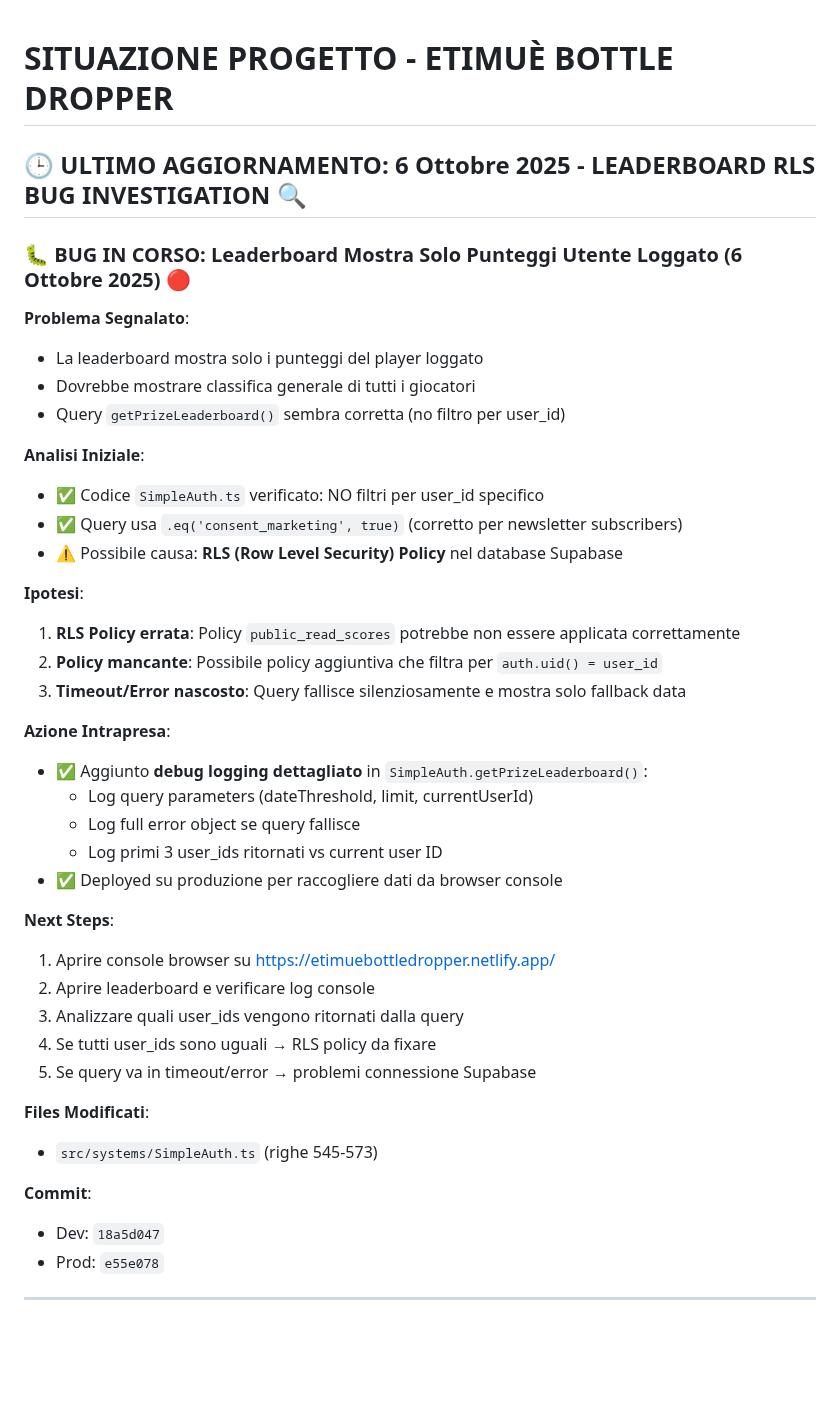
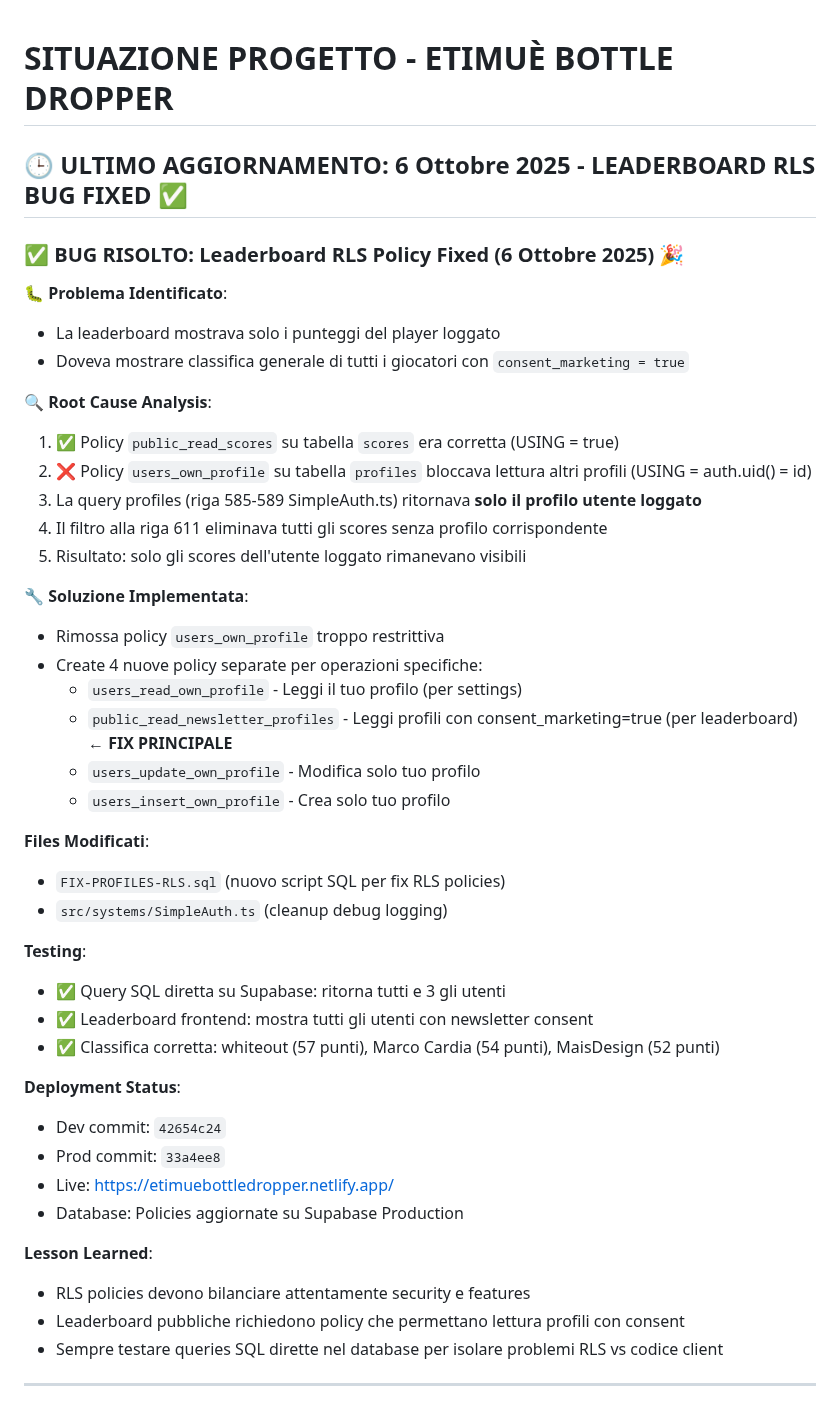
Before and after one commit to maisdesign/etimue-bottle-dropper, a Markdown page: SITUAZIONE_PROGETTO.md, the part around the change. Rendered like a GitHub page; blank space fills up the shorter version.

Commit message:
📝 DOC: Update project status - Leaderboard RLS bug resolved

```diff
--- a/SITUAZIONE_PROGETTO.md
+++ b/SITUAZIONE_PROGETTO.md
@@ -1,44 +1,47 @@
 # SITUAZIONE PROGETTO - ETIMUÈ BOTTLE DROPPER
 
-## 🕒 ULTIMO AGGIORNAMENTO: 6 Ottobre 2025 - LEADERBOARD RLS BUG INVESTIGATION 🔍
-
-### 🐛 BUG IN CORSO: Leaderboard Mostra Solo Punteggi Utente Loggato (6 Ottobre 2025) 🔴
-
-**Problema Segnalato**:
-- La leaderboard mostra solo i punteggi del player loggato
-- Dovrebbe mostrare classifica generale di tutti i giocatori
-- Query `getPrizeLeaderboard()` sembra corretta (no filtro per user_id)
-
-**Analisi Iniziale**:
-- ✅ Codice `SimpleAuth.ts` verificato: NO filtri per user_id specifico
-- ✅ Query usa `.eq('consent_marketing', true)` (corretto per newsletter subscribers)
-- ⚠️ Possibile causa: **RLS (Row Level Security) Policy** nel database Supabase
-
-**Ipotesi**:
-1. **RLS Policy errata**: Policy `public_read_scores` potrebbe non essere applicata correttamente
-2. **Policy mancante**: Possibile policy aggiuntiva che filtra per `auth.uid() = user_id`
-3. **Timeout/Error nascosto**: Query fallisce silenziosamente e mostra solo fallback data
-
-**Azione Intrapresa**:
-- ✅ Aggiunto **debug logging dettagliato** in `SimpleAuth.getPrizeLeaderboard()`:
-  - Log query parameters (dateThreshold, limit, currentUserId)
-  - Log full error object se query fallisce
-  - Log primi 3 user_ids ritornati vs current user ID
-- ✅ Deployed su produzione per raccogliere dati da browser console
-
-**Next Steps**:
-1. Aprire console browser su https://etimuebottledropper.netlify.app/
-2. Aprire leaderboard e verificare log console
-3. Analizzare quali user_ids vengono ritornati dalla query
-4. Se tutti user_ids sono uguali → RLS policy da fixare
-5. Se query va in timeout/error → problemi connessione Supabase
+## 🕒 ULTIMO AGGIORNAMENTO: 6 Ottobre 2025 - LEADERBOARD RLS BUG FIXED ✅
+
+### ✅ BUG RISOLTO: Leaderboard RLS Policy Fixed (6 Ottobre 2025) 🎉
+
+**🐛 Problema Identificato**:
+- La leaderboard mostrava solo i punteggi del player loggato
+- Doveva mostrare classifica generale di tutti i giocatori con `consent_marketing = true`
+
+**🔍 Root Cause Analysis**:
+1. ✅ Policy `public_read_scores` su tabella `scores` era corretta (USING = true)
+2. ❌ Policy `users_own_profile` su tabella `profiles` bloccava lettura altri profili (USING = auth.uid() = id)
+3. La query profiles (riga 585-589 SimpleAuth.ts) ritornava **solo il profilo utente loggato**
+4. Il filtro alla riga 611 eliminava tutti gli scores senza profilo corrispondente
+5. Risultato: solo gli scores dell'utente loggato rimanevano visibili
+
+**🔧 Soluzione Implementata**:
+- Rimossa policy `users_own_profile` troppo restrittiva
+- Create 4 nuove policy separate per operazioni specifiche:
+  - `users_read_own_profile` - Leggi il tuo profilo (per settings)
+  - `public_read_newsletter_profiles` - Leggi profili con consent_marketing=true (per leaderboard) ← **FIX PRINCIPALE**
+  - `users_update_own_profile` - Modifica solo tuo profilo
+  - `users_insert_own_profile` - Crea solo tuo profilo
 
 **Files Modificati**:
-- `src/systems/SimpleAuth.ts` (righe 545-573)
-
-**Commit**:
-- Dev: `18a5d047`
-- Prod: `e55e078`
+- `FIX-PROFILES-RLS.sql` (nuovo script SQL per fix RLS policies)
+- `src/systems/SimpleAuth.ts` (cleanup debug logging)
+
+**Testing**:
+- ✅ Query SQL diretta su Supabase: ritorna tutti e 3 gli utenti
+- ✅ Leaderboard frontend: mostra tutti gli utenti con newsletter consent
+- ✅ Classifica corretta: whiteout (57 punti), Marco Cardia (54 punti), MaisDesign (52 punti)
+
+**Deployment Status**:
+- Dev commit: `42654c24`
+- Prod commit: `33a4ee8`
+- Live: https://etimuebottledropper.netlify.app/
+- Database: Policies aggiornate su Supabase Production
+
+**Lesson Learned**:
+- RLS policies devono bilanciare attentamente security e features
+- Leaderboard pubbliche richiedono policy che permettano lettura profili con consent
+- Sempre testare queries SQL dirette nel database per isolare problemi RLS vs codice client
 
 ---
 
```
